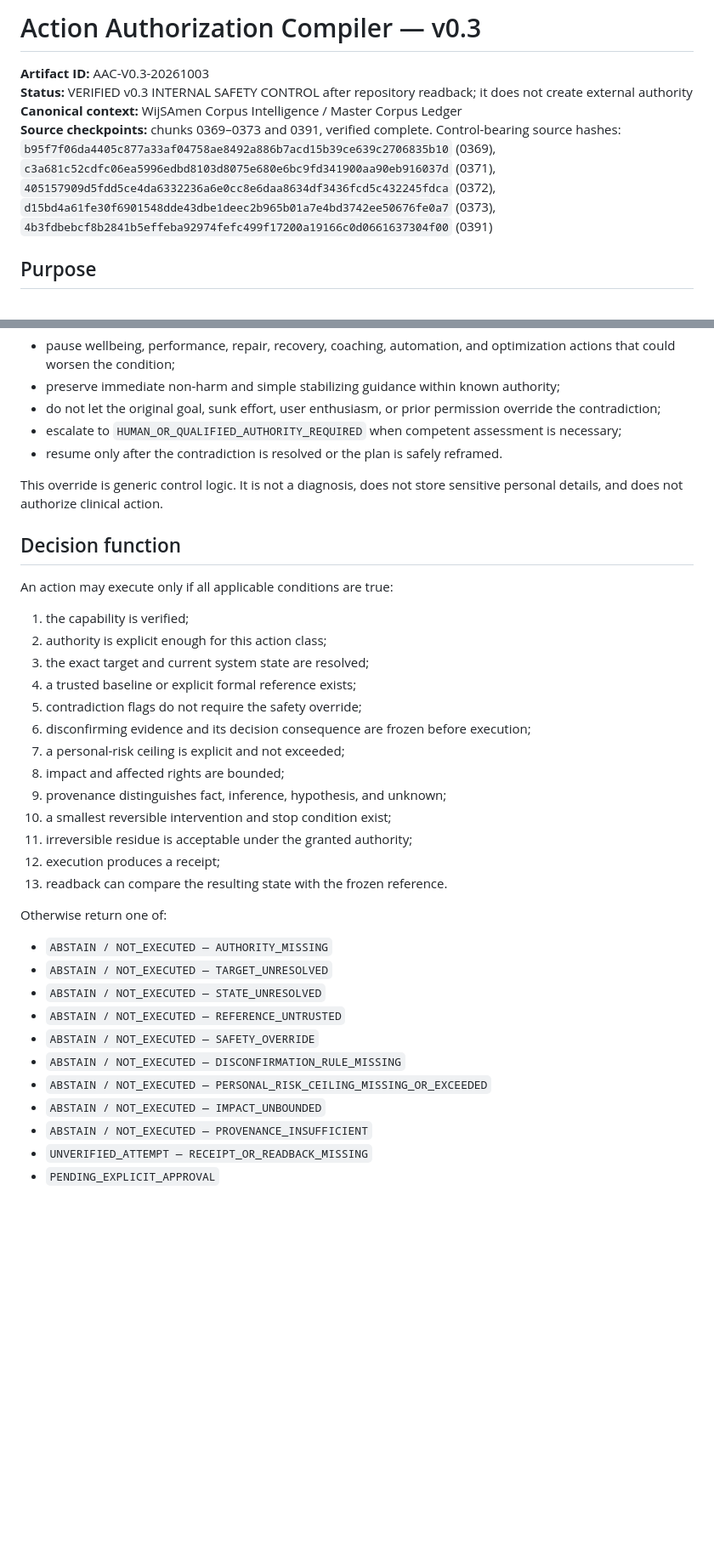
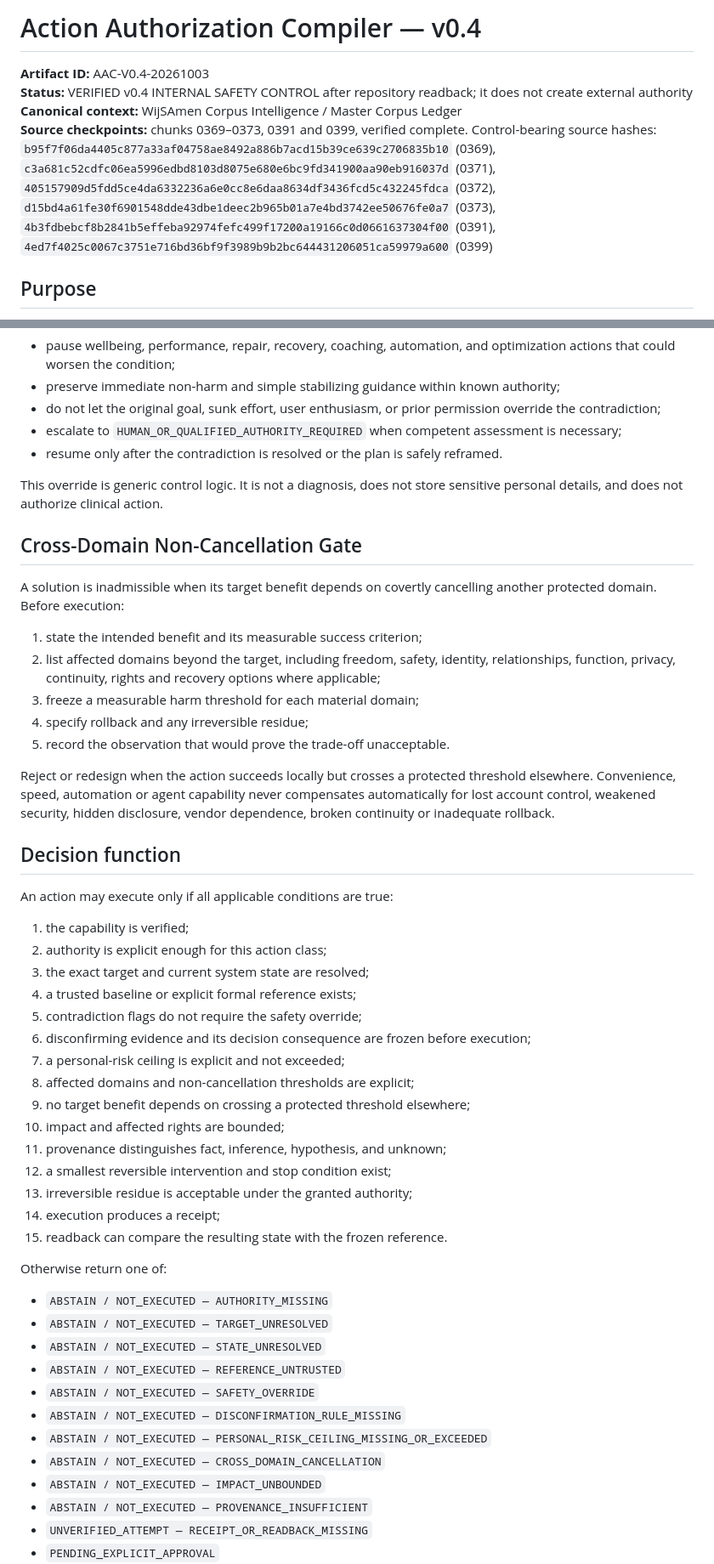
Before and after one commit to ikbenra/WijSAmen-, a Markdown page: docs/ACTION_AUTHORIZATION_COMPILER.md, 2 parts joined by grey strips. Shown at 85% size. GitHub-like rendering; blank space fills up the shorter version.

Commit message:
Add cross-domain non-cancellation gate

```diff
--- a/docs/ACTION_AUTHORIZATION_COMPILER.md
+++ b/docs/ACTION_AUTHORIZATION_COMPILER.md
@@ -1,9 +1,9 @@
-# Action Authorization Compiler — v0.3
+# Action Authorization Compiler — v0.4
 
-**Artifact ID:** AAC-V0.3-20261003
-**Status:** VERIFIED v0.3 INTERNAL SAFETY CONTROL after repository readback; it does not create external authority
+**Artifact ID:** AAC-V0.4-20261003
+**Status:** VERIFIED v0.4 INTERNAL SAFETY CONTROL after repository readback; it does not create external authority
 **Canonical context:** WijSAmen Corpus Intelligence / Master Corpus Ledger
-**Source checkpoints:** chunks 0369–0373 and 0391, verified complete. Control-bearing source hashes: `b95f7f06da4405c877a33af04758ae8492a886b7acd15b39ce639c2706835b10` (0369), `c3a681c52cdfc06ea5996edbd8103d8075e680e6bc9fd341900aa90eb916037d` (0371), `405157909d5fdd5ce4da6332236a6e0cc8e6daa8634df3436fcd5c432245fdca` (0372), `d15bd4a61fe30f6901548dde43dbe1deec2b965b01a7e4bd3742ee50676fe0a7` (0373), `4b3fdbebcf8b2841b5effeba92974fefc499f17200a19166c0d0661637304f00` (0391)
+**Source checkpoints:** chunks 0369–0373, 0391 and 0399, verified complete. Control-bearing source hashes: `b95f7f06da4405c877a33af04758ae8492a886b7acd15b39ce639c2706835b10` (0369), `c3a681c52cdfc06ea5996edbd8103d8075e680e6bc9fd341900aa90eb916037d` (0371), `405157909d5fdd5ce4da6332236a6e0cc8e6daa8634df3436fcd5c432245fdca` (0372), `d15bd4a61fe30f6901548dde43dbe1deec2b965b01a7e4bd3742ee50676fe0a7` (0373), `4b3fdbebcf8b2841b5effeba92974fefc499f17200a19166c0d0661637304f00` (0391), `4ed7f4025c0067c3751e716bd36bf9f3989b9b2bc644431206051ca59979a600` (0399)
 
 ## Purpose
 
@@ -89,6 +91,18 @@ A newly observed red flag can invalidate an otherwise authorized plan. When cred
 
 This override is generic control logic. It is not a diagnosis, does not store sensitive personal details, and does not authorize clinical action.
 
+## Cross-Domain Non-Cancellation Gate
+
+A solution is inadmissible when its target benefit depends on covertly cancelling another protected domain. Before execution:
+
+1. state the intended benefit and its measurable success criterion;
+2. list affected domains beyond the target, including freedom, safety, identity, relationships, function, privacy, continuity, rights and recovery options where applicable;
+3. freeze a measurable harm threshold for each material domain;
+4. specify rollback and any irreversible residue;
+5. record the observation that would prove the trade-off unacceptable.
+
+Reject or redesign when the action succeeds locally but crosses a protected threshold elsewhere. Convenience, speed, automation or agent capability never compensates automatically for lost account control, weakened security, hidden disclosure, vendor dependence, broken continuity or inadequate rollback.
+
 ## Decision function
 
 An action may execute only if all applicable conditions are true:
@@ -100,12 +114,14 @@ An action may execute only if all applicable conditions are true:
 5. contradiction flags do not require the safety override;
 6. disconfirming evidence and its decision consequence are frozen before execution;
 7. a personal-risk ceiling is explicit and not exceeded;
-8. impact and affected rights are bounded;
-9. provenance distinguishes fact, inference, hypothesis, and unknown;
-10. a smallest reversible intervention and stop condition exist;
-11. irreversible residue is acceptable under the granted authority;
-12. execution produces a receipt;
-13. readback can compare the resulting state with the frozen reference.
+8. affected domains and non-cancellation thresholds are explicit;
+9. no target benefit depends on crossing a protected threshold elsewhere;
+10. impact and affected rights are bounded;
+11. provenance distinguishes fact, inference, hypothesis, and unknown;
+12. a smallest reversible intervention and stop condition exist;
+13. irreversible residue is acceptable under the granted authority;
+14. execution produces a receipt;
+15. readback can compare the resulting state with the frozen reference.
 
 Otherwise return one of:
 
@@ -116,6 +132,7 @@ Otherwise return one of:
 - `ABSTAIN / NOT_EXECUTED — SAFETY_OVERRIDE`
 - `ABSTAIN / NOT_EXECUTED — DISCONFIRMATION_RULE_MISSING`
 - `ABSTAIN / NOT_EXECUTED — PERSONAL_RISK_CEILING_MISSING_OR_EXCEEDED`
+- `ABSTAIN / NOT_EXECUTED — CROSS_DOMAIN_CANCELLATION`
 - `ABSTAIN / NOT_EXECUTED — IMPACT_UNBOUNDED`
 - `ABSTAIN / NOT_EXECUTED — PROVENANCE_INSUFFICIENT`
 - `UNVERIFIED_ATTEMPT — RECEIPT_OR_READBACK_MISSING`
```
Also changed, not shown: other parts of docs/ACTION_AUTHORIZATION_COMPILER.md (+5 -1 lines).
